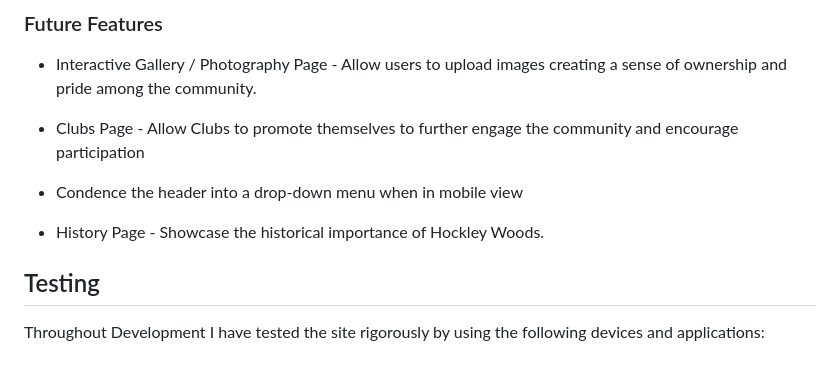
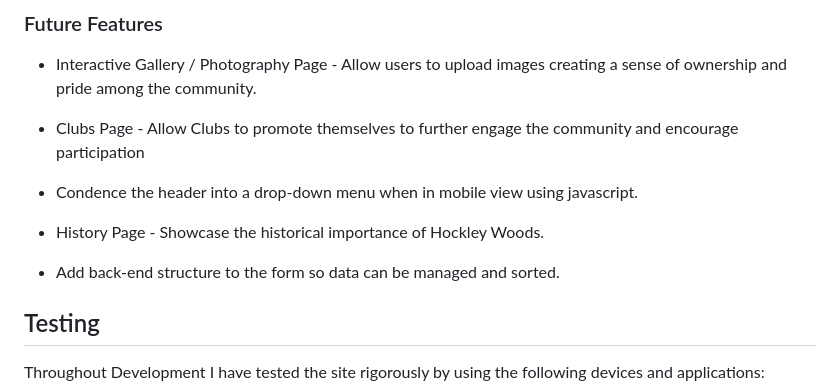
Before and after one commit to RadleighSmith/hockley-woods, a Markdown page: README.md, the part around the change. Drawn GitHub-style; blank space fills up the shorter version.

Commit message:
Updated future features

```diff
--- a/README.md
+++ b/README.md
@@ -159,9 +159,11 @@ The footer which is found at the bottom of each page, is used to host our social
 
 * Clubs Page - Allow Clubs to promote themselves to further engage the community and encourage participation
 
-* Condence the header into a drop-down menu when in mobile view
+* Condence the header into a drop-down menu when in mobile view using javascript.
 
 * History Page - Showcase the historical importance of Hockley Woods.
+
+* Add back-end structure to the form so data can be managed and sorted.
 
 
 
```
